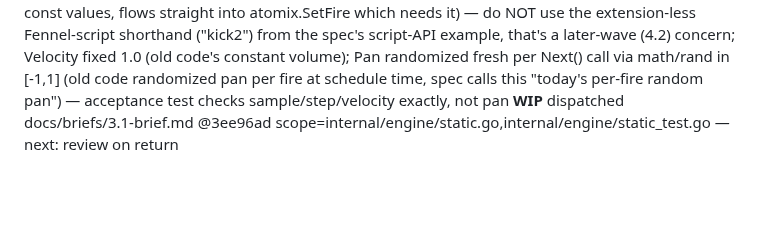
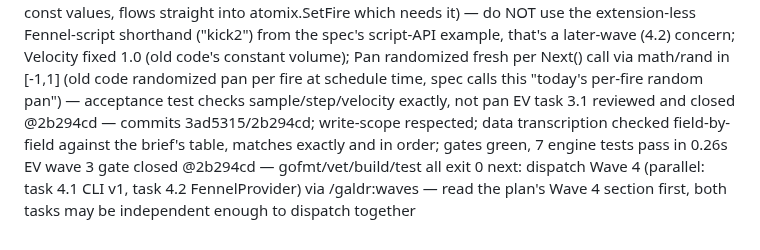
Before and after one commit to nyelonong/basso, a Markdown page: memory-progress.md, the part around the change. GitHub-like rendering; blank space fills up the shorter version.

Commit message:
docs: close wave 3 gate — StaticProvider (m001) done
Data transcription verified field-by-field against the brief; all
gates green, 7 engine tests pass.

```diff
--- a/memory-progress.md
+++ b/memory-progress.md
@@ -23,4 +23,6 @@ EV task 2.2 reviewed and closed @0a1c320 — commits 466d7a6/e86c396/0a1c320; wr
 EV re-verified the pacing fix empirically myself (scratch test, added then removed, never committed): `NewEngine(sink)` (real clock) against a non-blocking provider at 120bpm/16steps scheduled exactly 1 fire in 602ms — was 722,433 fires/50ms before the fix
 EV wave 2 gate closed @0a1c320 — `gofmt -l .` clean, `go vet ./...` exit 0, `go build ./...` exit 0, `go test ./...` exit 0, all 5 engine tests pass in 0.09s wall-clock
 DECISION [static-provider-data] recovered the m001 pattern from git a7c853e (m001.go/const.go, deleted in wave 1 early contract) for the 3.1 brief: 16 samples in order (kick2,maracas,cl_hihat,maracas,snare,maracas,cl_hihat,kick2,maracas,maracas,hightom,maracas,snare,kick1,cl_hihat,maracas) at bpm 120/16 steps; Hit.Sample keeps the .wav extension (matches old const values, flows straight into atomix.SetFire which needs it) — do NOT use the extension-less Fennel-script shorthand ("kick2") from the spec's script-API example, that's a later-wave (4.2) concern; Velocity fixed 1.0 (old code's constant volume); Pan randomized fresh per Next() call via math/rand in [-1,1] (old code randomized pan per fire at schedule time, spec calls this "today's per-fire random pan") — acceptance test checks sample/step/velocity exactly, not pan
-**WIP** dispatched docs/briefs/3.1-brief.md @3ee96ad scope=internal/engine/static.go,internal/engine/static_test.go — next: review on return
+EV task 3.1 reviewed and closed @2b294cd — commits 3ad5315/2b294cd; write-scope respected; data transcription checked field-by-field against the brief's table, matches exactly and in order; gates green, 7 engine tests pass in 0.26s
+EV wave 3 gate closed @2b294cd — gofmt/vet/build/test all exit 0
+next: dispatch Wave 4 (parallel: task 4.1 CLI v1, task 4.2 FennelProvider) via /galdr:waves — read the plan's Wave 4 section first, both tasks may be independent enough to dispatch together
```
Also changed, not shown: docs/plans/2026-07-19-live-coding-player.md (+6 -2 lines).
